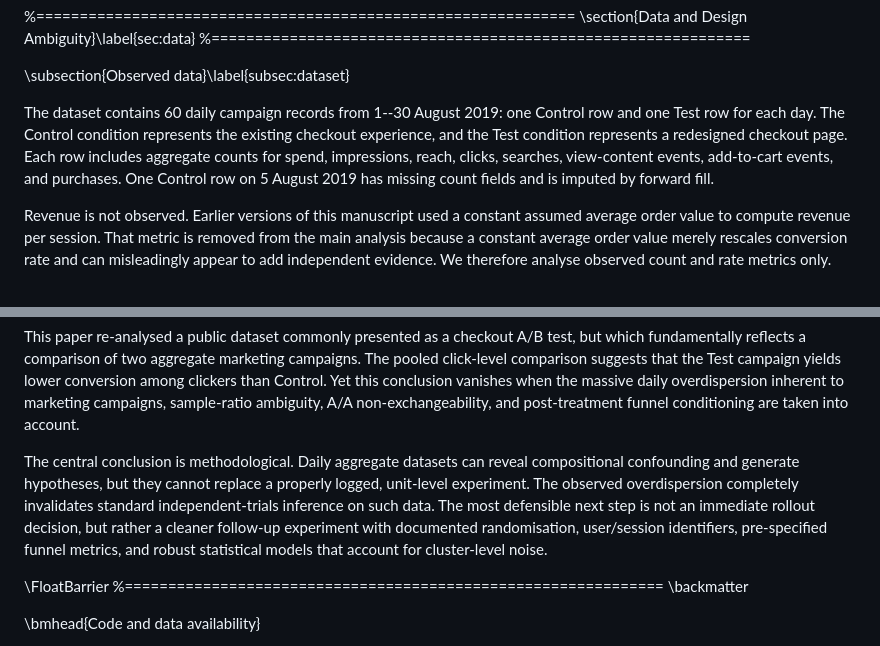
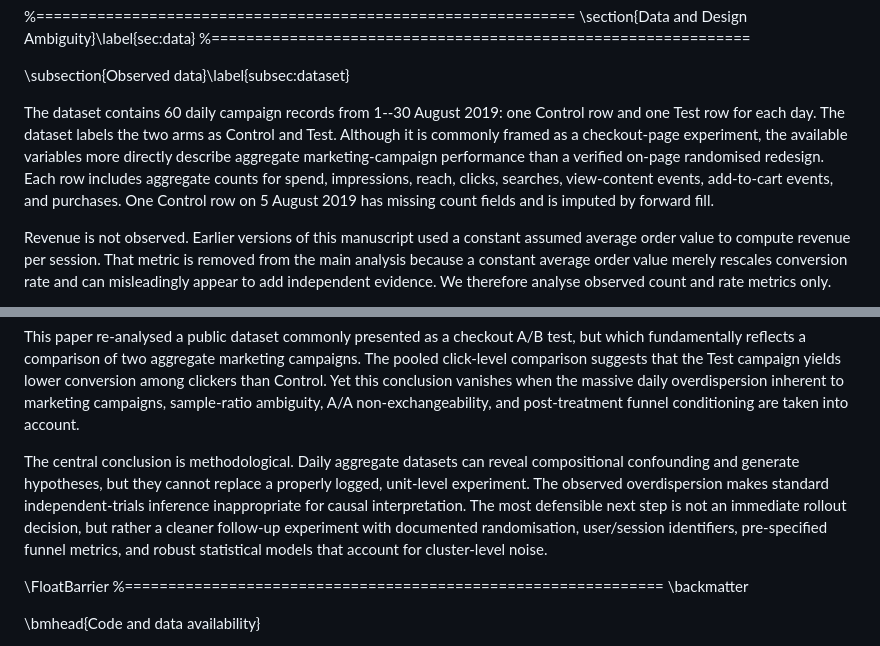
Before and after one commit to Dawn2310/Checkout-ab-validity-diagnostics, a Markdown page: paper/manuscript.md, 2 parts joined by grey strips. GitHub-like rendering.

```diff
--- a/paper/manuscript.md
+++ b/paper/manuscript.md
@@ -119,7 +119,7 @@ Heterogeneous treatment-effect analysis asks whether the average effect hides su
 
 \subsection{Observed data}\label{subsec:dataset}
 
-The dataset contains 60 daily campaign records from 1--30 August 2019: one Control row and one Test row for each day. The Control condition represents the existing checkout experience, and the Test condition represents a redesigned checkout page. Each row includes aggregate counts for spend, impressions, reach, clicks, searches, view-content events, add-to-cart events, and purchases. One Control row on 5 August 2019 has missing count fields and is imputed by forward fill.
+The dataset contains 60 daily campaign records from 1--30 August 2019: one Control row and one Test row for each day. The dataset labels the two arms as Control and Test. Although it is commonly framed as a checkout-page experiment, the available variables more directly describe aggregate marketing-campaign performance than a verified on-page randomised redesign. Each row includes aggregate counts for spend, impressions, reach, clicks, searches, view-content events, add-to-cart events, and purchases. One Control row on 5 August 2019 has missing count fields and is imputed by forward fill.
 
 Revenue is not observed. Earlier versions of this manuscript used a constant assumed average order value to compute revenue per session. That metric is removed from the main analysis because a constant average order value merely rescales conversion rate and can misleadingly appear to add independent evidence. We therefore analyse observed count and rate metrics only.
 
@@ -387,7 +389,7 @@ These limitations are not treated as afterthoughts. They are the reason for the
 
 This paper re-analysed a public dataset commonly presented as a checkout A/B test, but which fundamentally reflects a comparison of two aggregate marketing campaigns. The pooled click-level comparison suggests that the Test campaign yields lower conversion among clickers than Control. Yet this conclusion vanishes when the massive daily overdispersion inherent to marketing campaigns, sample-ratio ambiguity, A/A non-exchangeability, and post-treatment funnel conditioning are taken into account.
 
-The central conclusion is methodological. Daily aggregate datasets can reveal compositional confounding and generate hypotheses, but they cannot replace a properly logged, unit-level experiment. The observed overdispersion completely invalidates standard independent-trials inference on such data. The most defensible next step is not an immediate rollout decision, but rather a cleaner follow-up experiment with documented randomisation, user/session identifiers, pre-specified funnel metrics, and robust statistical models that account for cluster-level noise.
+The central conclusion is methodological. Daily aggregate datasets can reveal compositional confounding and generate hypotheses, but they cannot replace a properly logged, unit-level experiment. The observed overdispersion makes standard independent-trials inference inappropriate for causal interpretation. The most defensible next step is not an immediate rollout decision, but rather a cleaner follow-up experiment with documented randomisation, user/session identifiers, pre-specified funnel metrics, and robust statistical models that account for cluster-level noise.
 
 \FloatBarrier
 %==============================================================
```
Also changed, not shown: other parts of paper/manuscript.md (+8 -6 lines).
